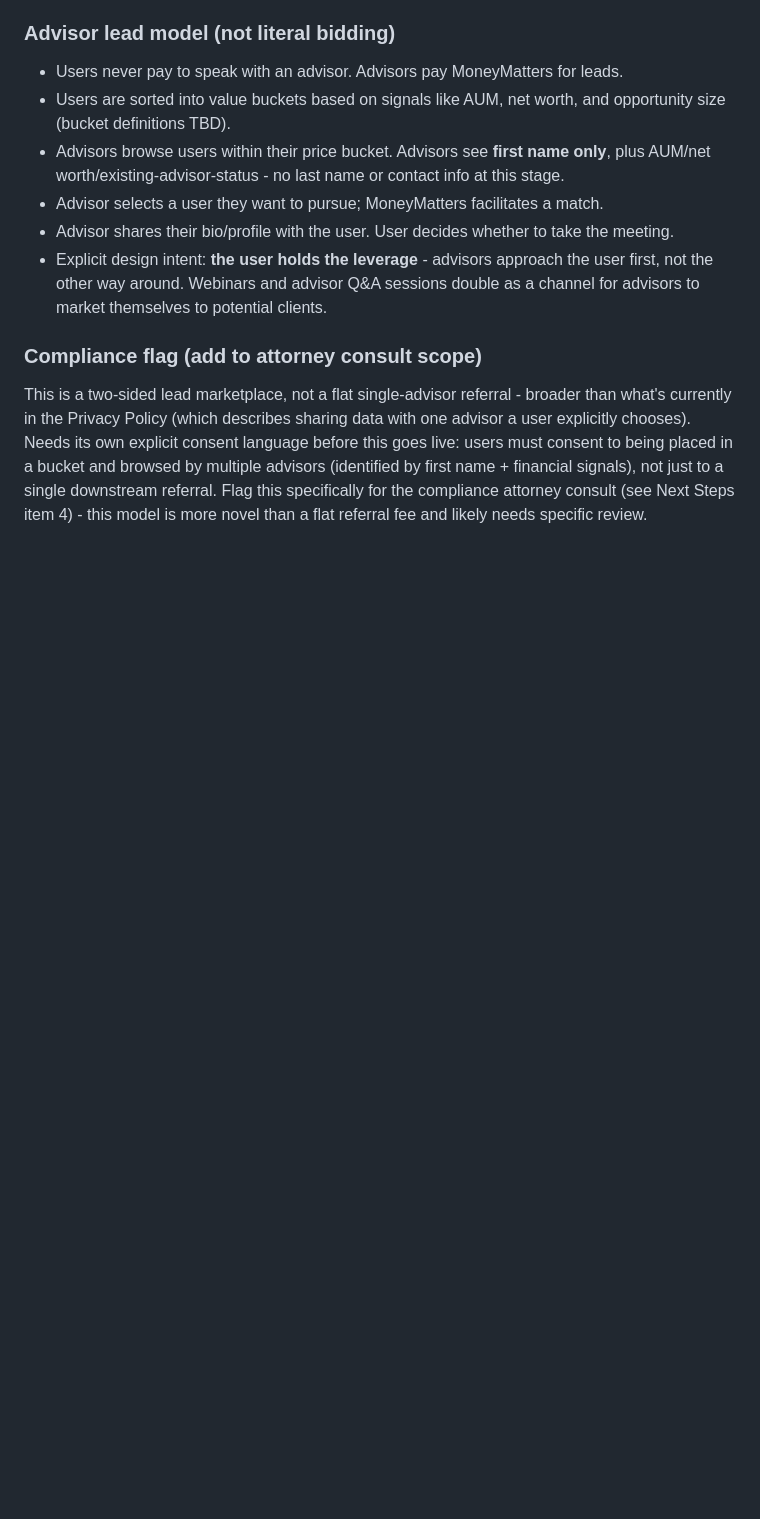
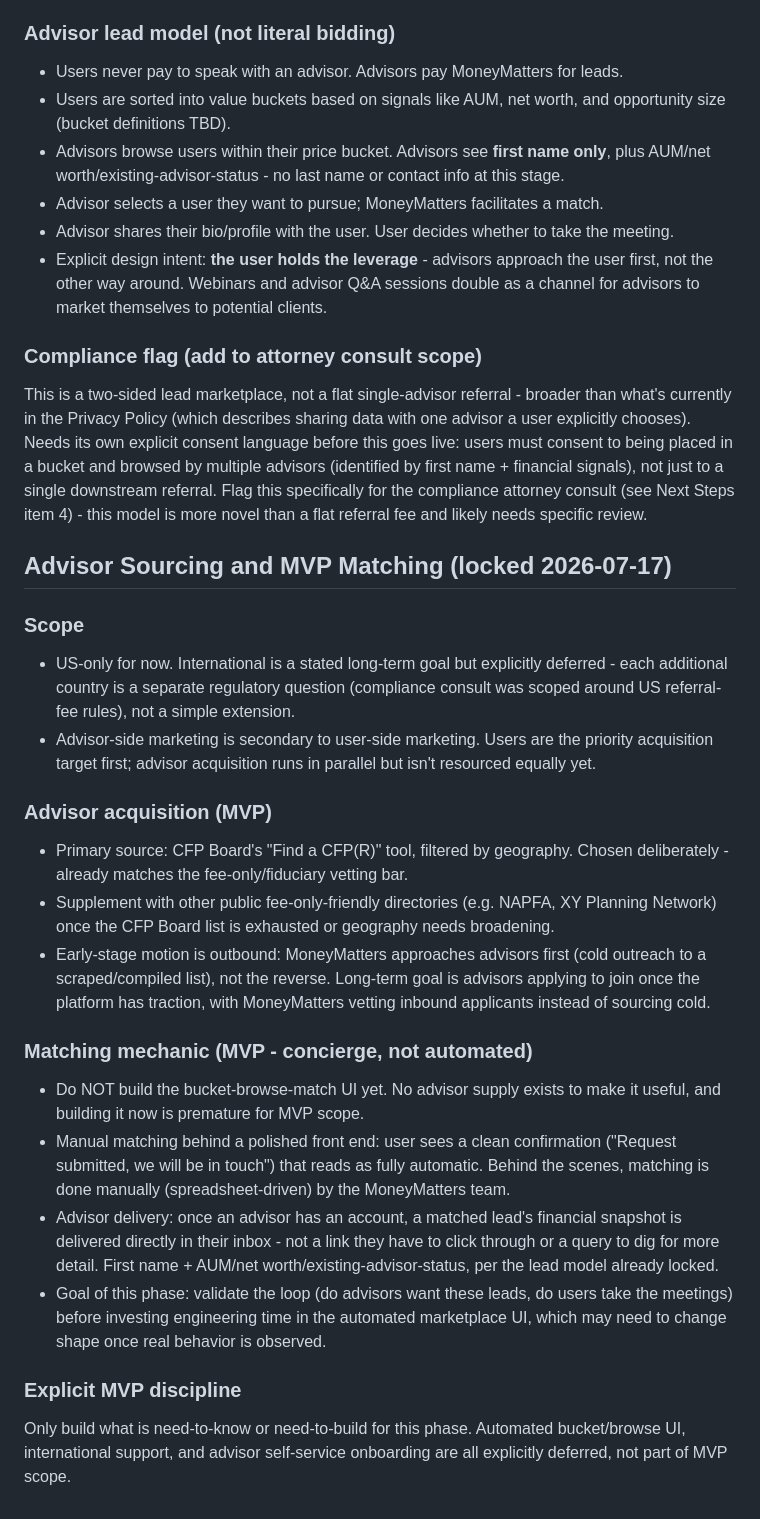
Before and after one commit to MoneyMattersTools/moneymatters., a Markdown page: SITE_STRATEGY.md, the part around the change. Rendered like a GitHub page; blank space fills up the shorter version.

Commit message:
Lock advisor sourcing and MVP concierge matching approach

```diff
--- a/SITE_STRATEGY.md
+++ b/SITE_STRATEGY.md
@@ -171,3 +171,22 @@ After these four, prior priority list still applies in this order: rebuild Basic
 ### Compliance flag (add to attorney consult scope)
 
 This is a two-sided lead marketplace, not a flat single-advisor referral - broader than what's currently in the Privacy Policy (which describes sharing data with one advisor a user explicitly chooses). Needs its own explicit consent language before this goes live: users must consent to being placed in a bucket and browsed by multiple advisors (identified by first name + financial signals), not just to a single downstream referral. Flag this specifically for the compliance attorney consult (see Next Steps item 4) - this model is more novel than a flat referral fee and likely needs specific review.
+## Advisor Sourcing and MVP Matching (locked 2026-07-17)
+
+### Scope
+- US-only for now. International is a stated long-term goal but explicitly deferred - each additional country is a separate regulatory question (compliance consult was scoped around US referral-fee rules), not a simple extension.
+- Advisor-side marketing is secondary to user-side marketing. Users are the priority acquisition target first; advisor acquisition runs in parallel but isn't resourced equally yet.
+
+### Advisor acquisition (MVP)
+- Primary source: CFP Board's "Find a CFP(R)" tool, filtered by geography. Chosen deliberately - already matches the fee-only/fiduciary vetting bar.
+- Supplement with other public fee-only-friendly directories (e.g. NAPFA, XY Planning Network) once the CFP Board list is exhausted or geography needs broadening.
+- Early-stage motion is outbound: MoneyMatters approaches advisors first (cold outreach to a scraped/compiled list), not the reverse. Long-term goal is advisors applying to join once the platform has traction, with MoneyMatters vetting inbound applicants instead of sourcing cold.
+
+### Matching mechanic (MVP - concierge, not automated)
+- Do NOT build the bucket-browse-match UI yet. No advisor supply exists to make it useful, and building it now is premature for MVP scope.
+- Manual matching behind a polished front end: user sees a clean confirmation ("Request submitted, we will be in touch") that reads as fully automatic. Behind the scenes, matching is done manually (spreadsheet-driven) by the MoneyMatters team.
+- Advisor delivery: once an advisor has an account, a matched lead's financial snapshot is delivered directly in their inbox - not a link they have to click through or a query to dig for more detail. First name + AUM/net worth/existing-advisor-status, per the lead model already locked.
+- Goal of this phase: validate the loop (do advisors want these leads, do users take the meetings) before investing engineering time in the automated marketplace UI, which may need to change shape once real behavior is observed.
+
+### Explicit MVP discipline
+Only build what is need-to-know or need-to-build for this phase. Automated bucket/browse UI, international support, and advisor self-service onboarding are all explicitly deferred, not part of MVP scope.
```
